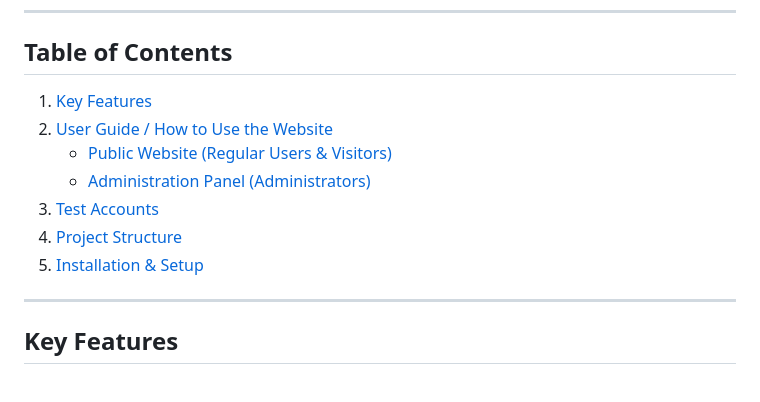
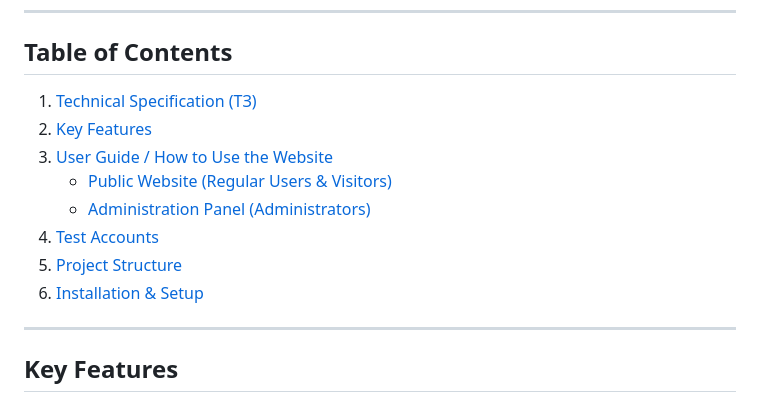
Before and after one commit to Vitali-Kol/news-php, a Markdown page: README.md, the part around the change. Rendered like a GitHub page.

Commit message:
Add detailed Technical Specification (SPECIFICATION.md)

```diff
--- a/README.md
+++ b/README.md
@@ -5,13 +5,14 @@ A web application for a news portal featuring a comprehensive administration pan
 ---
 
 ## Table of Contents
-1. [Key Features](#key-features)
-2. [User Guide / How to Use the Website](#user-guide--how-to-use-the-website)
+1. [Technical Specification (ТЗ)](SPECIFICATION.md)
+2. [Key Features](#key-features)
+3. [User Guide / How to Use the Website](#user-guide--how-to-use-the-website)
    - [Public Website (Regular Users & Visitors)](#1-public-website-regular-users--visitors)
    - [Administration Panel (Administrators)](#2-administration-panel-administrators)
-3. [Test Accounts](#test-accounts)
-4. [Project Structure](#project-structure)
-5. [Installation & Setup](#installation--setup)
+4. [Test Accounts](#test-accounts)
+5. [Project Structure](#project-structure)
+6. [Installation & Setup](#installation--setup)
 
 ---
 
```
Also changed, not shown: SPECIFICATION.md (added, +223 -0 lines).
